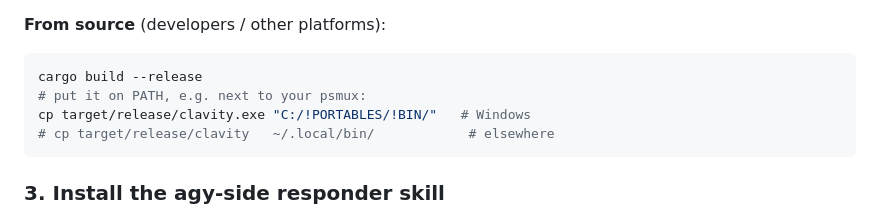
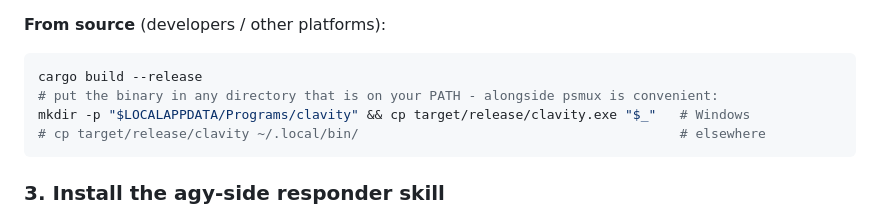
Before and after one commit to ckir/clavity, a Markdown page: clavity-classic/README.md, the part around the change. Rendered like a GitHub page.

Commit message:
docs(classic): stop telling users to install into a personal portable dir
The from-source instructions told every reader to copy the binary into
C:/!PORTABLES/!BIN/ - the maintainer's own portable-tools directory, which
exists on exactly one machine. It shipped in a tracked README of a public repo
and collides with the standing rule that end-user surfaces use only standard
Windows.

Replaced with a directory the reader actually has, created in the same command
so the snippet runs as written, and the comment no longer implies the target is
already on PATH - on Windows it is not, by default.

Found because a repo-wide search for the string was challenged. Worth recording
how it stayed hidden: ripgrep honours .gitignore, clavity-classic/.gitignore
ignores /publish, and the default search reported 2 hits where --no-ignore
reports 11. The blind spot covered the exact directory the known tmux defect
lives in. The two publish/ copies remain hardcoded and remain stale build
artifacts relative to their already-fixed source.

The other tracked references are prose in a plan and an archived design doc that
DESCRIBE the defect and quote the old code. Those are history and stay.

````diff
--- a/clavity-classic/README.md
+++ b/clavity-classic/README.md
@@ -74,9 +74,9 @@ Classic wires those **manually by design**; the installer does not edit your age
 
 ```bash
 cargo build --release
-# put it on PATH, e.g. next to your psmux:
-cp target/release/clavity.exe "C:/!PORTABLES/!BIN/"   # Windows
-# cp target/release/clavity   ~/.local/bin/            # elsewhere
+# put the binary in any directory that is on your PATH - alongside psmux is convenient:
+mkdir -p "$LOCALAPPDATA/Programs/clavity" && cp target/release/clavity.exe "$_"   # Windows
+# cp target/release/clavity ~/.local/bin/                                         # elsewhere
 ```
 
 ### 3. Install the agy-side responder skill
````
